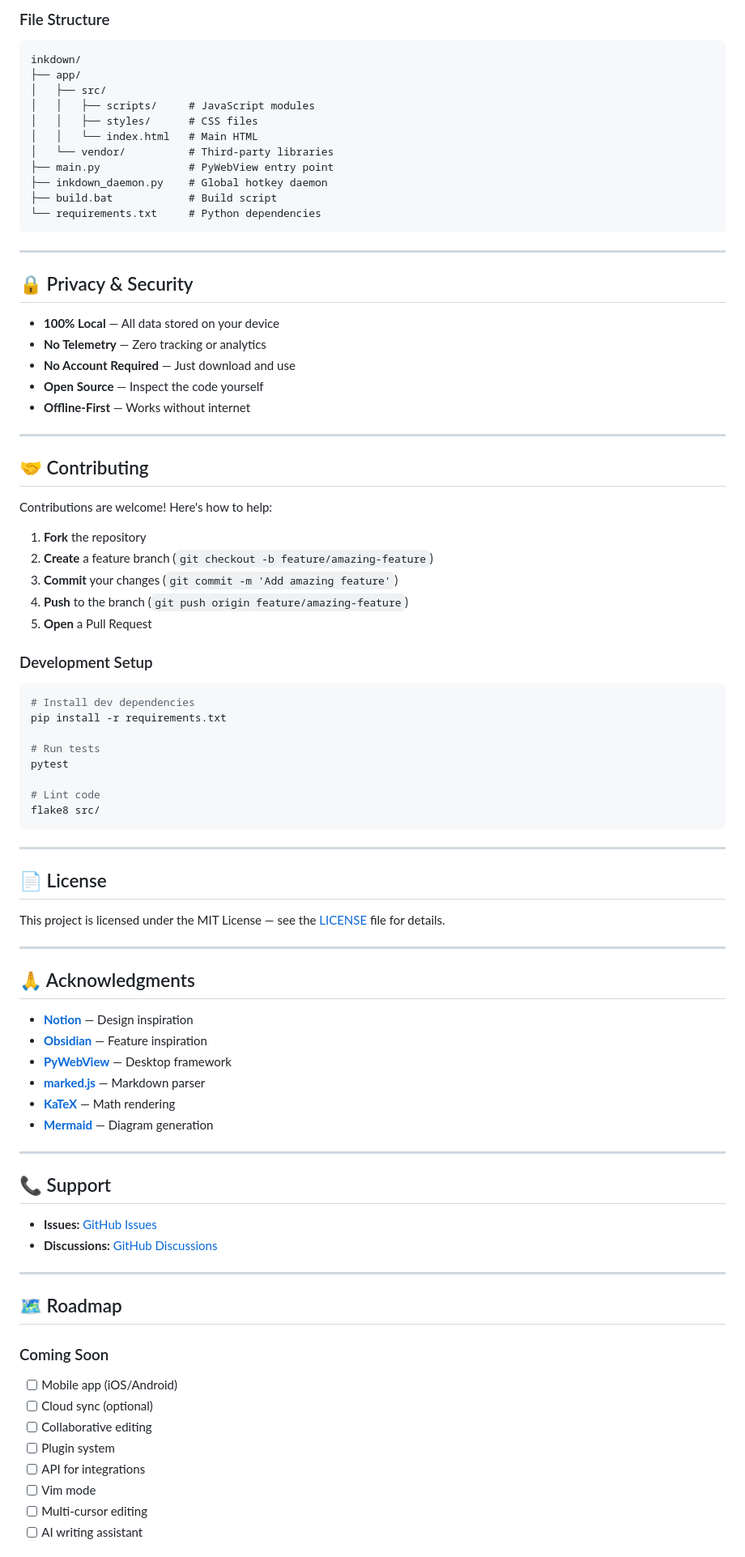
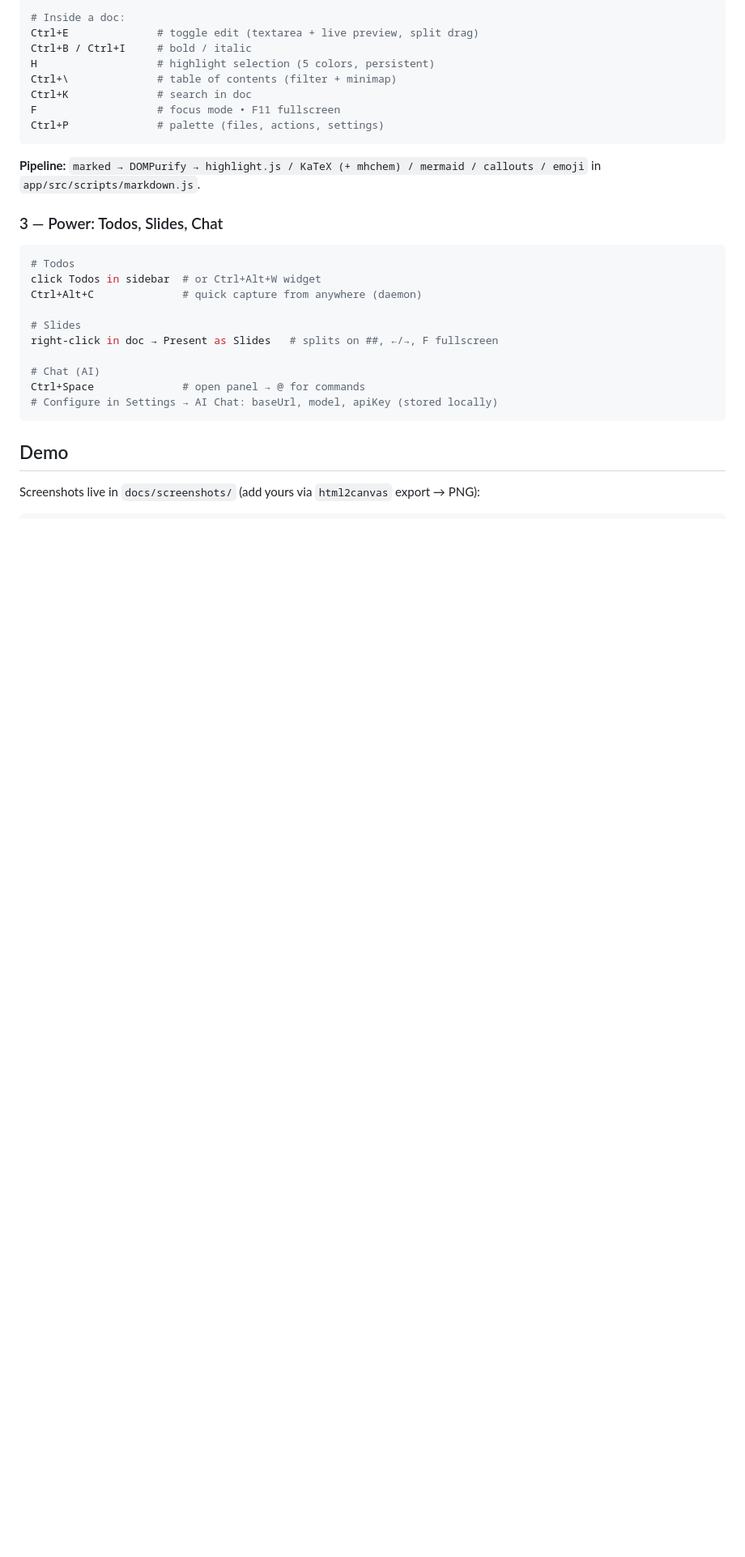
Before and after one commit to hariomlohardev/inkdown, a Markdown page: README.md, the part around one of its changes. Shown at 81% size. GitHub-like rendering; blank space fills up the shorter version.

Commit message:
docs: restyle README to match peek (badge hero, install/usage/features/themes)

````diff
--- a/README.md
+++ b/README.md
@@ -316,90 +59,32 @@ Personalize with 5 accent colors:
-### File Structure
-
-```
-inkdown/
-├── app/
-│   ├── src/
-│   │   ├── scripts/     # JavaScript modules
-│   │   ├── styles/      # CSS files
-│   │   └── index.html   # Main HTML
-│   └── vendor/          # Third-party libraries
-├── main.py              # PyWebView entry point
-├── inkdown_daemon.py    # Global hotkey daemon
-├── build.bat            # Build script
-└── requirements.txt     # Python dependencies
+```bash
+# Inside a doc:
+Ctrl+E              # toggle edit (textarea + live preview, split drag)
+Ctrl+B / Ctrl+I     # bold / italic
+H                   # highlight selection (5 colors, persistent)
+Ctrl+\              # table of contents (filter + minimap)
+Ctrl+K              # search in doc
+F                   # focus mode • F11 fullscreen
+Ctrl+P              # palette (files, actions, settings)
 ```
 
----
+**Pipeline:** `marked → DOMPurify → highlight.js / KaTeX (+ mhchem) / mermaid / callouts / emoji` in `app/src/scripts/markdown.js`.
 
-## 🔒 Privacy & Security
-
-- **100% Local** — All data stored on your device
-- **No Telemetry** — Zero tracking or analytics
-- **No Account Required** — Just download and use
-- **Open Source** — Inspect the code yourself
-- **Offline-First** — Works without internet
-
----
-
-## 🤝 Contributing
-
-Contributions are welcome! Here's how to help:
-
-1. **Fork** the repository
-2. **Create** a feature branch (`git checkout -b feature/amazing-feature`)
-3. **Commit** your changes (`git commit -m 'Add amazing feature'`)
-4. **Push** to the branch (`git push origin feature/amazing-feature`)
-5. **Open** a Pull Request
-
-### Development Setup
+### 3 — Power: Todos, Slides, Chat
 
 ```bash
-# Install dev dependencies
-pip install -r requirements.txt
+# Todos
+click Todos in sidebar  # or Ctrl+Alt+W widget
+Ctrl+Alt+C              # quick capture from anywhere (daemon)
 
-# Run tests
-pytest
+# Slides
+right-click in doc → Present as Slides   # splits on ##, ←/→, F fullscreen
 
-# Lint code
-flake8 src/
+# Chat (AI)
+Ctrl+Space              # open panel → @ for commands
+# Configure in Settings → AI Chat: baseUrl, model, apiKey (stored locally)
 ```
 
----
+## Demo
 
-## 📄 License
+Screenshots live in `docs/screenshots/` (add yours via `html2canvas` export → PNG):
 
-This project is licensed under the MIT License — see the [LICENSE](LICENSE) file for details.
-
----
-
-## 🙏 Acknowledgments
-
-- **[Notion](https://notion.so)** — Design inspiration
-- **[Obsidian](https://obsidian.md)** — Feature inspiration
-- **[PyWebView](https://pywebview.flowrl.com/)** — Desktop framework
-- **[marked.js](https://marked.js.org/)** — Markdown parser
-- **[KaTeX](https://katex.org/)** — Math rendering
-- **[Mermaid](https://mermaid.js.org/)** — Diagram generation
-
----
-
-## 📞 Support
-
-- **Issues:** [GitHub Issues](https://github.com/hariomlohardev/inkdown/issues)
-- **Discussions:** [GitHub Discussions](https://github.com/hariomlohardev/inkdown/discussions)
-
----
-
-## 🗺️ Roadmap
-
-### Coming Soon
-
-- [ ] Mobile app (iOS/Android)
-- [ ] Cloud sync (optional)
-- [ ] Collaborative editing
-- [ ] Plugin system
-- [ ] API for integrations
-- [ ] Vim mode
-- [ ] Multi-cursor editing
-- [ ] AI writing assistant
-
````
Also changed, not shown: other parts of README.md (+126 -350 lines).
